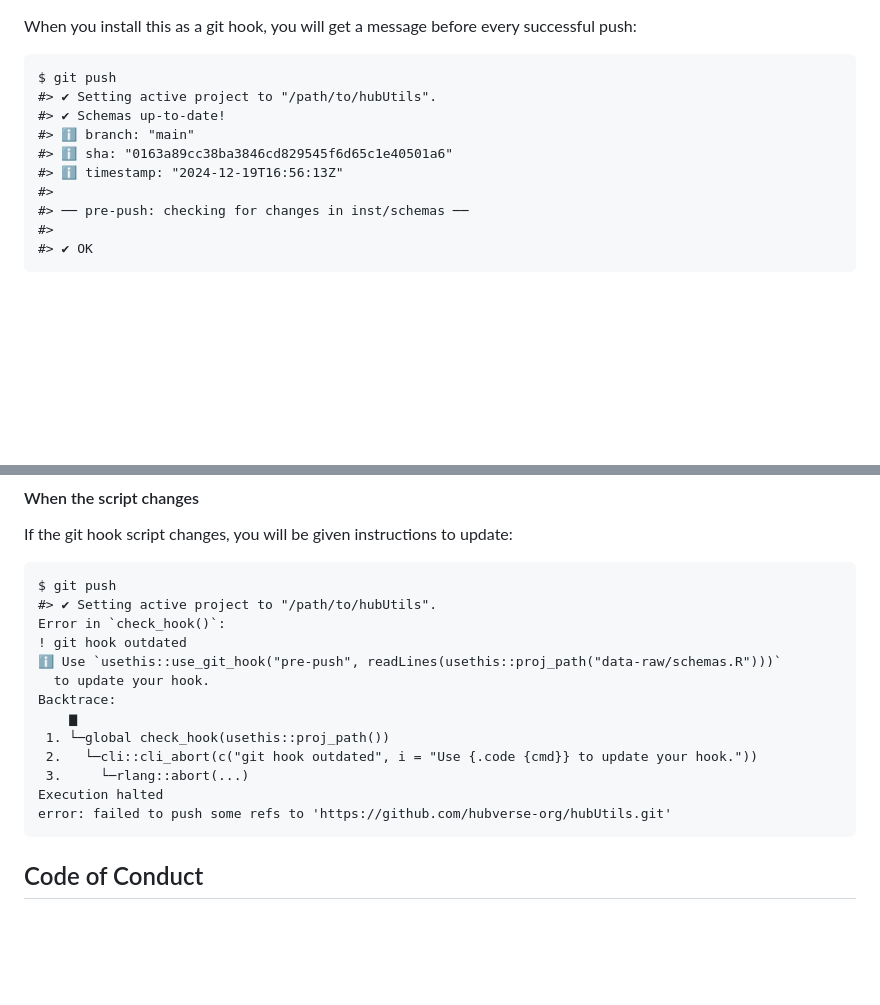
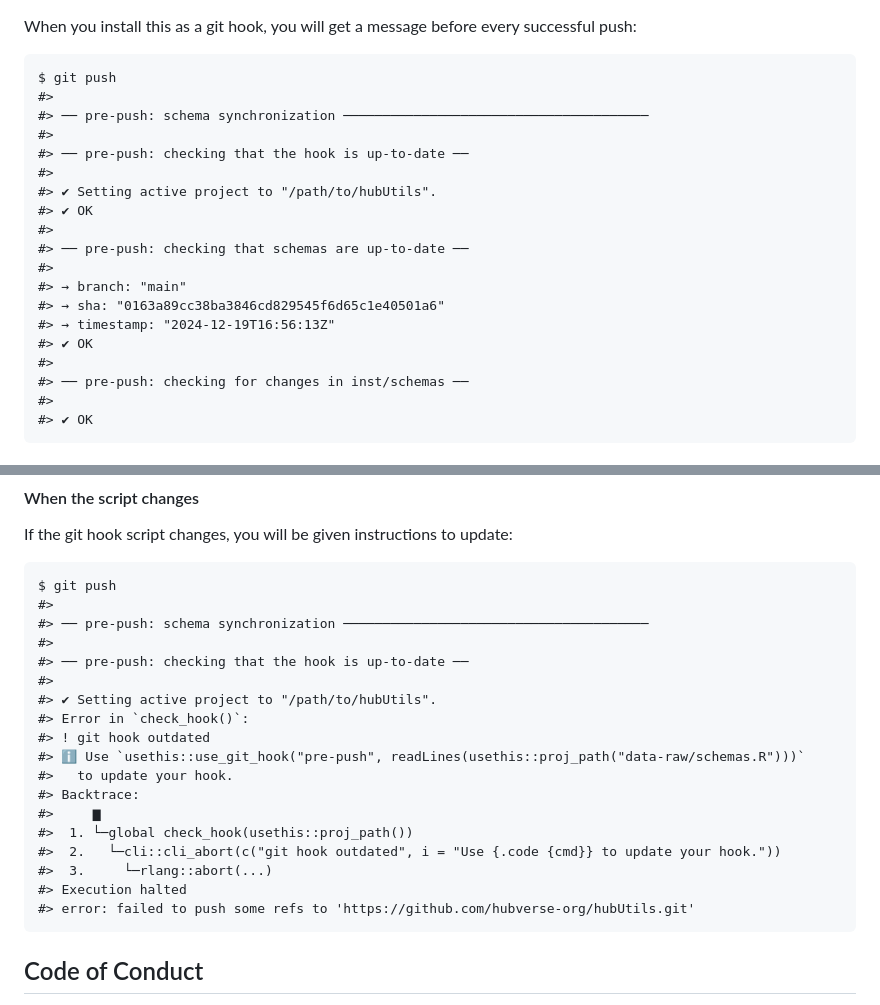
Before and after one commit to hubverse-org/hubUtils, a Markdown page: .github/CONTRIBUTING.md, 2 parts joined by grey strips. Rendered like a GitHub page; blank space fills up the shorter version.

````diff
--- a/.github/CONTRIBUTING.md
+++ b/.github/CONTRIBUTING.md
@@ -195,11 +195,20 @@ successful push:
 
 ```
 $ git push
+#>
+#> ── pre-push: schema synchronization ───────────────────────────────────────
+#>
+#> ── pre-push: checking that the hook is up-to-date ──
+#>
 #> ✔ Setting active project to "/path/to/hubUtils".
-#> ✔ Schemas up-to-date!
-#> ℹ branch: "main"
-#> ℹ sha: "0163a89cc38ba3846cd829545f6d65c1e40501a6"
-#> ℹ timestamp: "2024-12-19T16:56:13Z"
+#> ✔ OK
+#>
+#> ── pre-push: checking that schemas are up-to-date ──
+#>
+#> → branch: "main"
+#> → sha: "0163a89cc38ba3846cd829545f6d65c1e40501a6"
+#> → timestamp: "2024-12-19T16:56:13Z"
+#> ✔ OK
 #>
 #> ── pre-push: checking for changes in inst/schemas ──
 #>
@@ -239,18 +248,23 @@ If the git hook script changes, you will be given instructions to update:
 
 ```
 $ git push
+#>
+#> ── pre-push: schema synchronization ───────────────────────────────────────
+#>
+#> ── pre-push: checking that the hook is up-to-date ──
+#>
 #> ✔ Setting active project to "/path/to/hubUtils".
-Error in `check_hook()`:
-! git hook outdated
-ℹ Use `usethis::use_git_hook("pre-push", readLines(usethis::proj_path("data-raw/schemas.R")))`
-  to update your hook.
-Backtrace:
-    ▆
- 1. └─global check_hook(usethis::proj_path())
- 2.   └─cli::cli_abort(c("git hook outdated", i = "Use {.code {cmd}} to update your hook."))
- 3.     └─rlang::abort(...)
-Execution halted
-error: failed to push some refs to 'https://github.com/hubverse-org/hubUtils.git'
+#> Error in `check_hook()`:
+#> ! git hook outdated
+#> ℹ Use `usethis::use_git_hook("pre-push", readLines(usethis::proj_path("data-raw/schemas.R")))`
+#>   to update your hook.
+#> Backtrace:
+#>     ▆
+#>  1. └─global check_hook(usethis::proj_path())
+#>  2.   └─cli::cli_abort(c("git hook outdated", i = "Use {.code {cmd}} to update your hook."))
+#>  3.     └─rlang::abort(...)
+#> Execution halted
+#> error: failed to push some refs to 'https://github.com/hubverse-org/hubUtils.git'
 ```
 
 ## Code of Conduct
````
